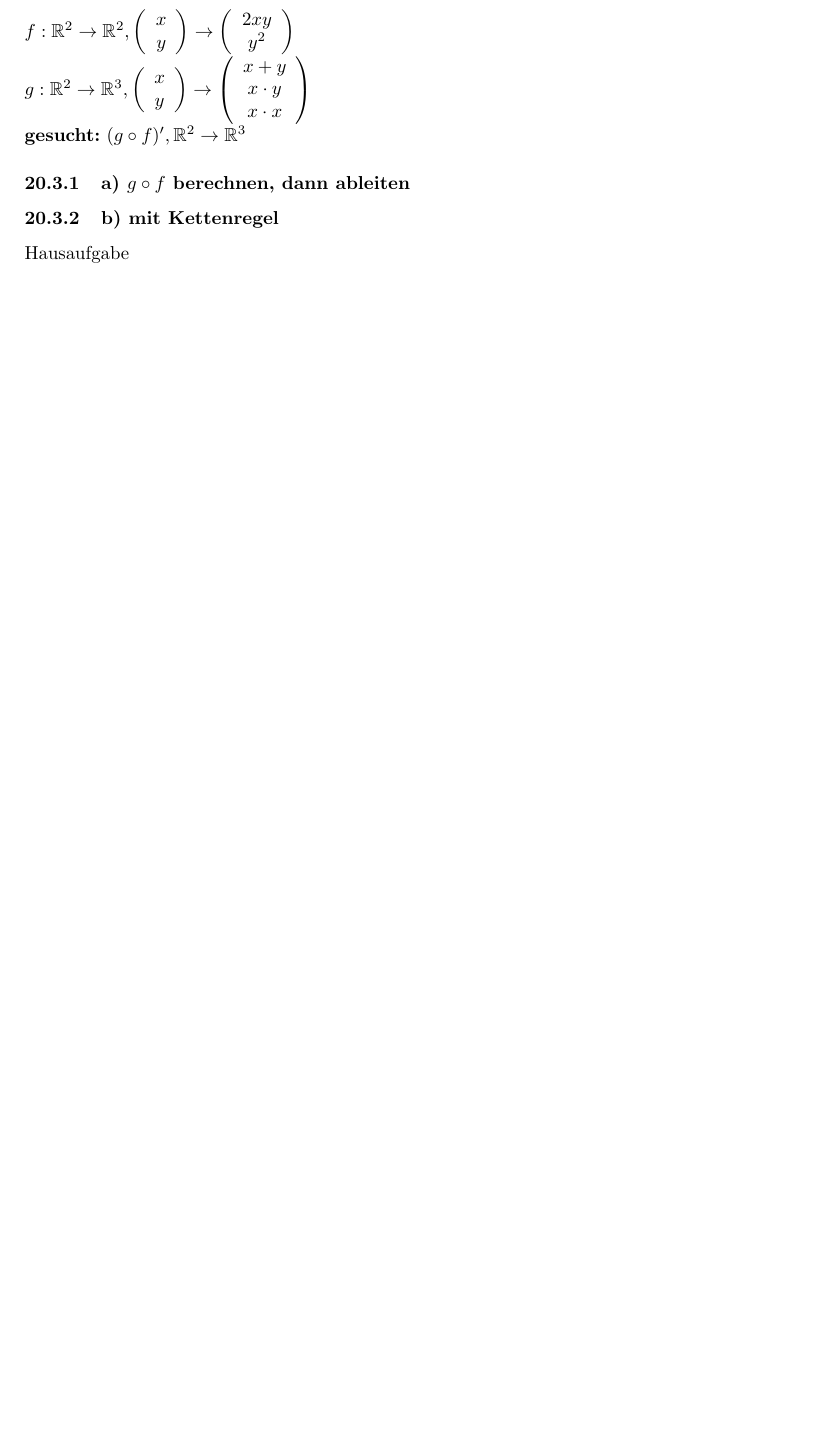
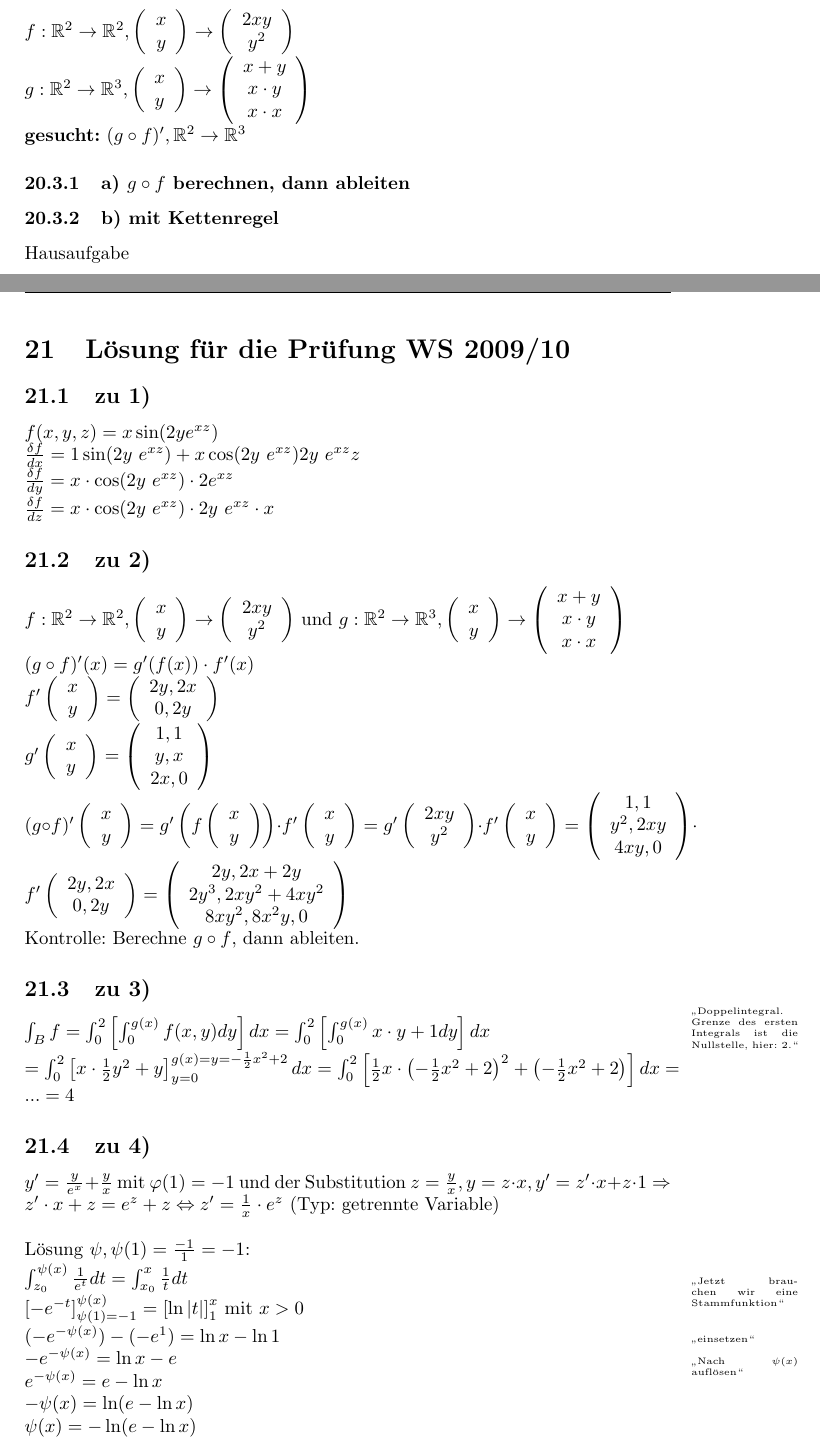
Before and after one commit to 089/Mitschrift.Differentialrechnung_in_Rn_und_Differentialgleichungen.Hoerwick.WS1516, a LaTeX document (Differentialrechnung.Hoerwick.WS1516.tex, which reads pruefung_ws0910.tex): part of page 87 of 88 before the commit and two parts of pages 87 and 88 of 90 after it, the two joined at a grey line, cut so that both start at the same text, the shorter picture padded with empty space. Compiled offline with pdfLaTeX.

Commit message:
Update 2016-01-14

```diff
--- /dev/null
+++ b/pruefung_ws0910.tex
@@ -0,0 +1,66 @@
+% Vorlesung vom 14.01.2016
+\renewcommand{\ldate}{2016-01-14}
+% \includepdf[pages=-]{pruefungsangabe_diff_ws0910}
+
+\section{Lösung für die Prüfung WS 2009/10}
+
+\subsection{zu 1)}
+$ f(x,y,z) = x \sin(2y e^{xz}) $
+
+$ \frac{\df}{dx} = 1 \sin(2y\ e^{xz}) + x \cos(2y\ e^{xz}) 2y\ e^{xz} z $
+
+$ \frac{\df}{dy} = x\cdot \cos(2y\ e^{xz}) \cdot 2e^{xz} $
+
+$ \frac{\df}{dz} = x \cdot \cos(2y\ e^{xz}) \cdot 2y\ e^{xz} \cdot x $
+
+\subsection{zu 2)}
+$ f: \R^2 \rightarrow \R^2, \vektor{x\\y} \rightarrow \vektor{2xy\\y^2} $ und $ g: \R^2 \rightarrow \R^3, \vektor{x\\y} \rightarrow \vektor{x+y\\x\cdot y\\x\cdot x} $
+
+$ (g\circ f)'(x) = g'(f(x)) \cdot f'(x) $
+
+$ f'\vektor{x\\y} = \vektor{2y, 2x\\0, 2y} $
+
+$ g'\vektor{x\\y} = \vektor{1, 1\\y, x\\2x, 0} $
+
+$ (g\circ f)'\vektor{x\\y} = g' \rbr{f\vektor{x\\y}} \cdot f'\vektor{x\\y}
+= g'\vektor{2xy\\y^2} \cdot f'\vektor{x\\y}
+= \vektor{1, 1\\y^2, 2xy\\4xy, 0} \cdot f'\vektor{2y, 2x\\0, 2y}
+= \vektor{2y, 2x + 2y\\2y^3, 2xy^2 + 4xy^2\\8xy^2, 8x^2y, 0}
+$
+
+Kontrolle: Berechne $ g\circ f$, dann ableiten.
+
+\subsection{zu 3)}
+\profnote{Doppelintegral. Grenze des ersten Integrals ist die Nullstelle, hier: 2.}
+$
+\int_{B} f
+= \int_{0}^{2} \sbr{ \int_{0}^{g(x)} f(x,y) dy} dx
+= \int_{0}^{2} \sbr{ \int_{0}^{g(x)} x\cdot y + 1 dy} dx
+$
+
+$
+= \int_{0}^{2} \sbr{ x\cdot \frac{1}{2} y^2 + y}_{y=0}^{g(x)=y=-\frac{1}{2} x^2 + 2} dx
+= \int_{0}^{2} \sbr{\frac{1}{2} x \cdot \rbr{-\frac{1}{2} x^2 + 2}^2 + \rbr{-\frac{1}{2} x^2 + 2} } dx
+= ...
+= 4
+$
+
+\subsection{zu 4)}
+$ y' = \frac{y}{e^x} + \frac{y}{x} $ mit $\varphi(1) = -1$ und der Substitution
+$ z = \frac{y}{x},  y=z\cdot x, y' = z' \cdot x + z \cdot 1 \Rightarrow z' \cdot x + z = e^z + z \Leftrightarrow z' = \frac{1}{x} \cdot e^z$ (Typ: getrennte Variable)\\
+
+Lösung $\psi, \psi(1) = \frac{-1}{1}=-1$:
+
+$ \int_{z_0}^{\psi(x)} \frac{1}{e^t} dt = \int_{x_0}^{x} \frac{1}{t} dt$ \profnote{Jetzt brauchen wir eine Stammfunktion}
+
+$ \sbr{- e^{-t}}_{\psi(1) = -1}^{\psi(x)} = \sbr{\ln \abs{t}}_1^x $ mit $x>0$
+
+$ (-e^{-\psi(x)}) - (-e^1) = \ln x - \ln 1 $ \profnote{einsetzen}
+
+$ -e^{-\psi(x)} = \ln x - e $ \profnote{Nach $\psi(x)$ auflösen}
+
+$ e^{-\psi(x)} = e - \ln x $
+
+$-\psi(x) = \ln (e- \ln x)$
+
+$\psi(x) = - \ln (e- \ln x)$\\
```
Also changed, not shown: Differentialrechnung.Hoerwick.WS1516.tex (+1 -0 lines), pruefung_ws0910.tex (15 more changed lines).
